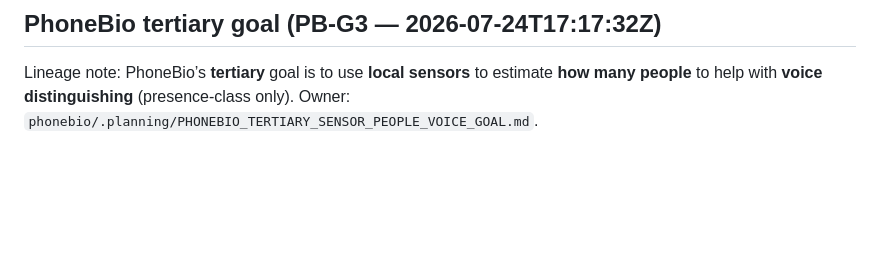
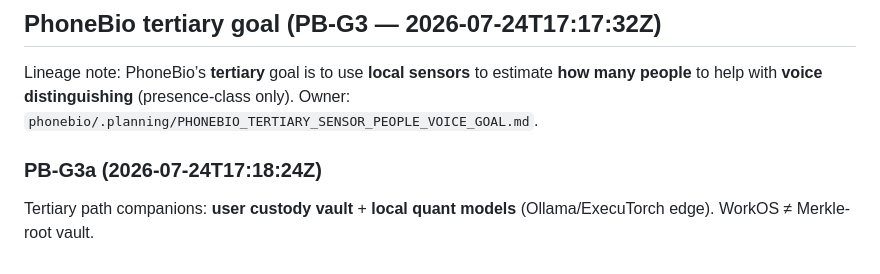
Before and after one commit to biobitworks/braintona, a Markdown page: docs/SPONSOR_DECISION.md, the part around the change. Drawn GitHub-style; blank space fills up the shorter version.

Commit message:
docs: PB-G3a vault + quant models companions for PhoneBio tertiary

```diff
--- a/docs/SPONSOR_DECISION.md
+++ b/docs/SPONSOR_DECISION.md
@@ -66,3 +66,7 @@ ONE DEMO LOOP (≤60s on stage):
 ## PhoneBio tertiary goal (PB-G3 — 2026-07-24T17:17:32Z)
 
 Lineage note: PhoneBio’s **tertiary** goal is to use **local sensors** to estimate **how many people** to help with **voice distinguishing** (presence-class only). Owner: `phonebio/.planning/PHONEBIO_TERTIARY_SENSOR_PEOPLE_VOICE_GOAL.md`.
+
+### PB-G3a (2026-07-24T17:18:24Z)
+
+Tertiary path companions: **user custody vault** + **local quant models** (Ollama/ExecuTorch edge). WorkOS ≠ Merkle-root vault.
```
